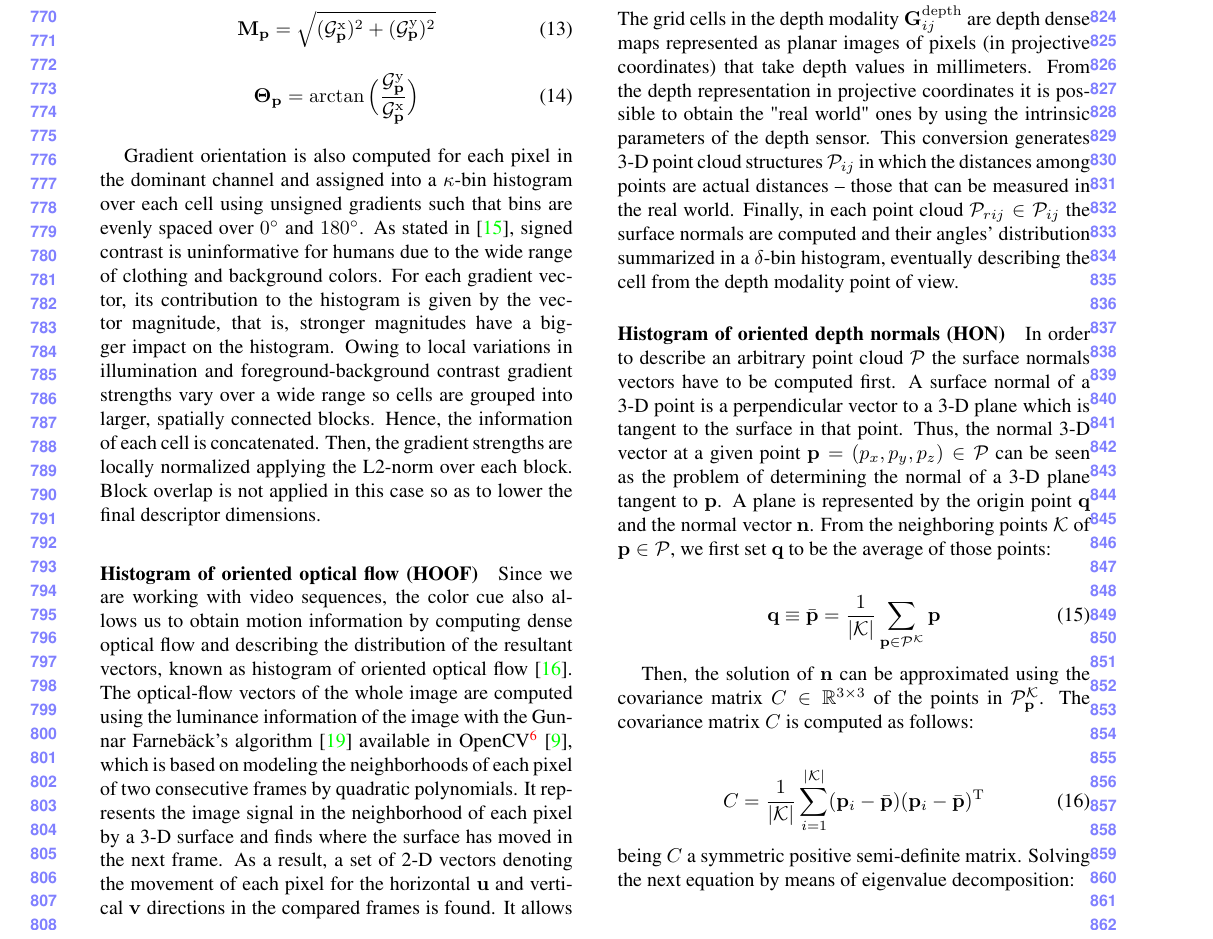
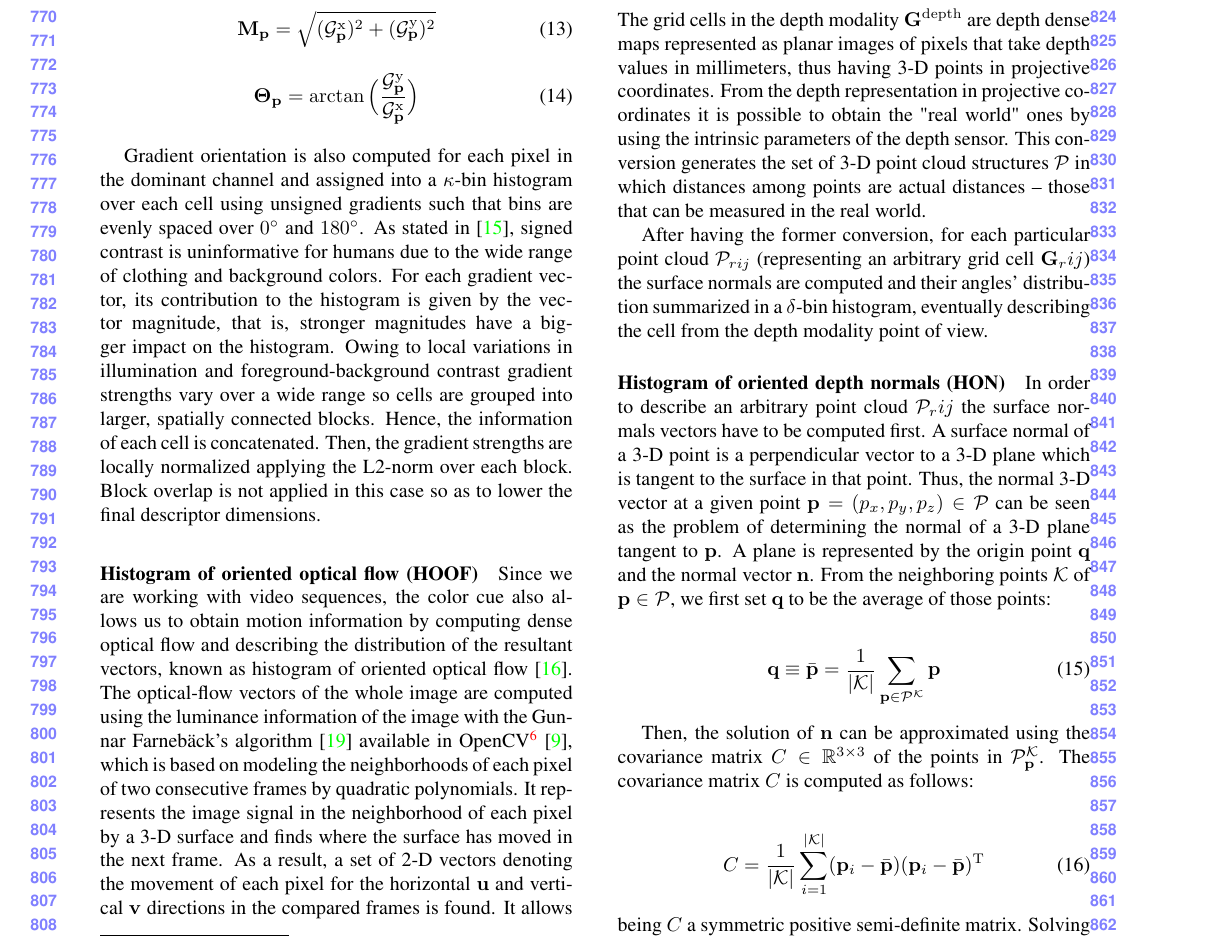
Before and after one commit to aclapes/palmero2014trimodal, a LaTeX paper (triModalSegmentation.tex): part of page 8 of 19, cut so that both start at the same text. Compiled offline with pdfLaTeX.

Commit message:
changes in depth feature extraction formulation

```diff
--- a/triModalSegmentation.tex
+++ b/triModalSegmentation.tex
@@ -383,10 +383,12 @@ Since we are working with video sequences, the color cue also allows us to obtai
 \subsubsection{Depth modality}
 \label{sssec:depth}
 
-The grid cells in the depth modality $\mathbf{G}_{ij}^\mathrm{depth}$ are depth dense maps represented as planar images of pixels (in projective coordinates) that take depth values in millimeters. From the depth representation in projective coordinates it is possible to obtain the "real world" ones by using the intrinsic parameters of the depth sensor. This conversion generates 3-D point cloud structures $\mathcal{P}_{ij}$ in which the distances among points are actual distances -- those that can be measured in the real world. Finally, in each point cloud $\mathcal{P}_{rij} \in \mathcal{P}_{ij}$ the surface normals are computed and their angles' distribution summarized in a $\delta$-bin histogram, eventually describing the cell from the depth modality point of view.
+The grid cells in the depth modality $\mathbf{G}^\mathrm{depth}$ are depth dense maps represented as planar images of pixels that take depth values in millimeters, thus having 3-D points in projective coordinates. From the depth representation in projective coordinates it is possible to obtain the "real world" ones by using the intrinsic parameters of the depth sensor. This conversion generates the set of 3-D point cloud structures $\mathcal{P}$ in which distances among points are actual distances -- those that can be measured in the real world.
+
+After having the former conversion, for each particular point cloud $\mathcal{P}_{rij}$ (representing an arbitrary grid cell $\mathbf{G}_rij$) the surface normals are computed and their angles' distribution summarized in a $\delta$-bin histogram, eventually describing the cell from the depth modality point of view.
 
 \paragraph{Histogram of oriented depth normals (HON)}
-In order to describe an arbitrary point cloud $\mathcal{P}$ the surface normals vectors have to be computed first. A surface normal of a 3-D point is a perpendicular vector to a 3-D plane which is tangent to the surface in that point. Thus, the normal 3-D vector at a given point $\mathbf{p} = (p_x, p_y, p_z) \in \mathcal{P}$ can be seen as the problem of determining the normal of a 3-D plane tangent to $\mathbf{p}$. A plane is represented by the origin point $\mathbf{q}$ and the normal vector $\mathbf{n}$. From the neighboring points $\mathcal{K}$ of $\mathbf{p} \in \mathcal{P}$, we first set $\mathbf{q}$ to be the average of those points:
+In order to describe an arbitrary point cloud $\mathcal{P}_rij$ the surface normals vectors have to be computed first. A surface normal of a 3-D point is a perpendicular vector to a 3-D plane which is tangent to the surface in that point. Thus, the normal 3-D vector at a given point $\mathbf{p} = (p_x, p_y, p_z) \in \mathcal{P}$ can be seen as the problem of determining the normal of a 3-D plane tangent to $\mathbf{p}$. A plane is represented by the origin point $\mathbf{q}$ and the normal vector $\mathbf{n}$. From the neighboring points $\mathcal{K}$ of $\mathbf{p} \in \mathcal{P}$, we first set $\mathbf{q}$ to be the average of those points:
 
 \begin{gather}
 	\mathbf{q} \equiv \bar{\mathbf{p}} = \frac{1}{|\mathcal{K}|} \sum_{\mathbf{p} \in \mathcal{P}^{\mathcal{K}}} \mathbf{p}
```
